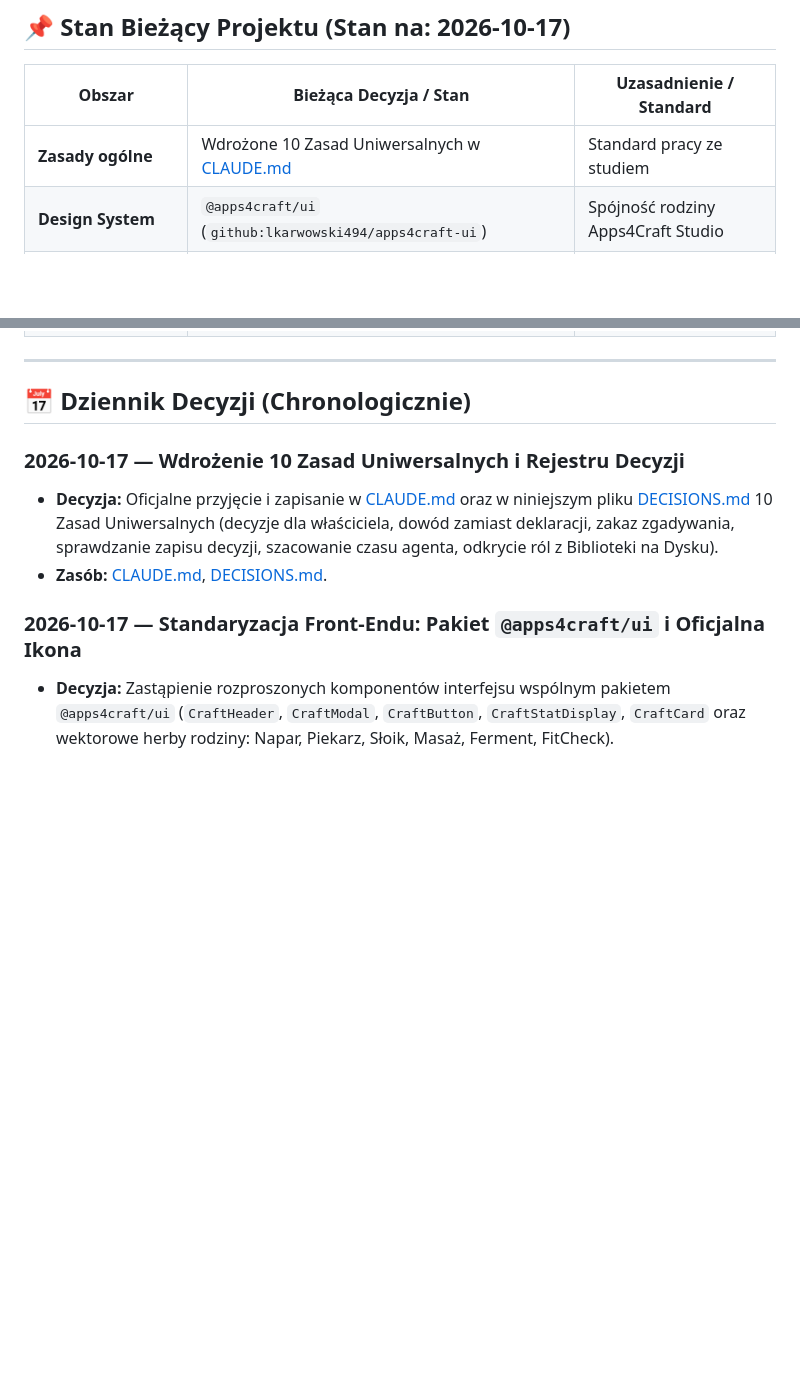
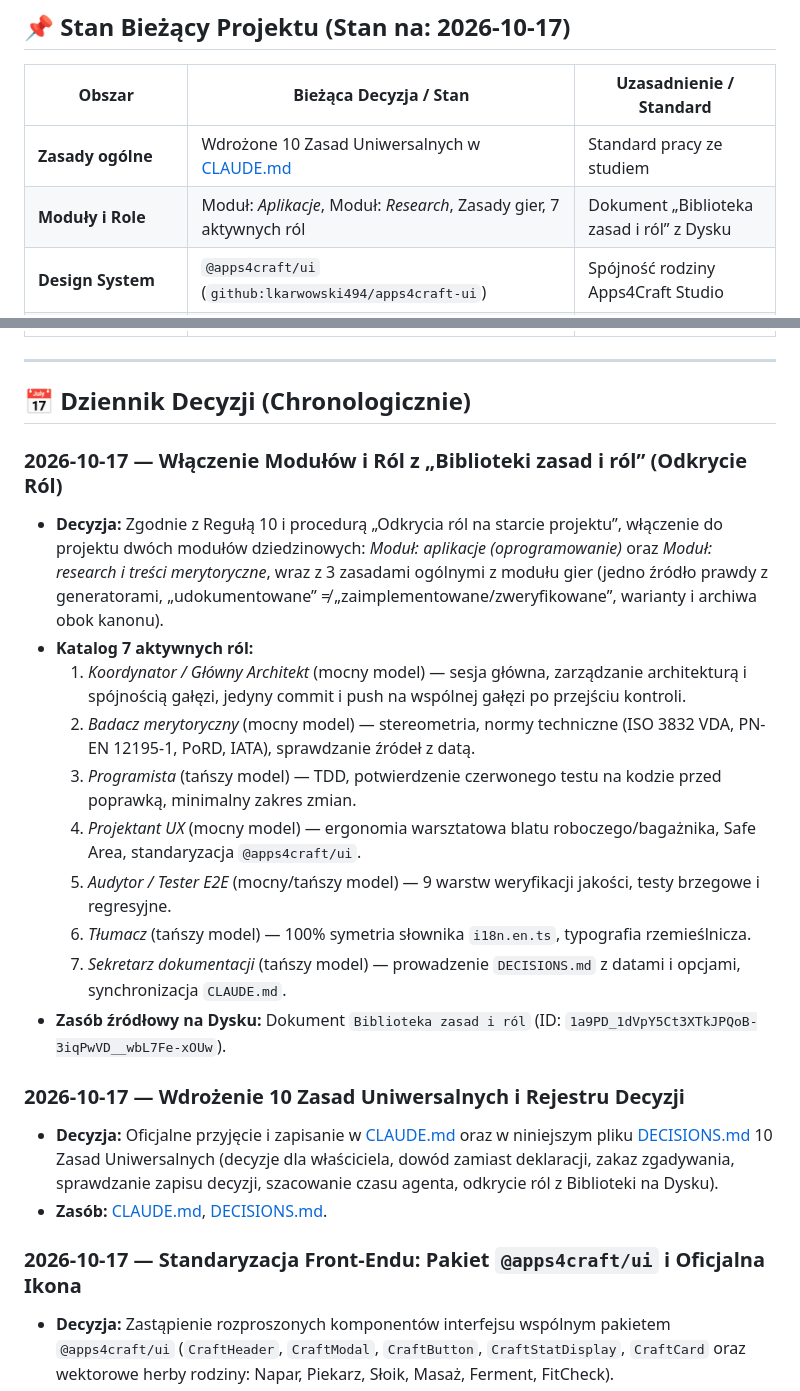
Before and after one commit to lkarwowski494/czy-sie-zmiesci, a Markdown page: DECISIONS.md, 2 parts joined by grey strips. GitHub-like rendering; blank space fills up the shorter version.

```diff
--- a/DECISIONS.md
+++ b/DECISIONS.md
@@ -9,6 +9,7 @@
 | Obszar | Bieżąca Decyzja / Stan | Uzasadnienie / Standard |
 |---|---|---|
 | **Zasady ogólne** | Wdrożone 10 Zasad Uniwersalnych w [CLAUDE.md](file:///c:/Users/lukas/Documents/antigravity/joyful-oppenheimer/CLAUDE.md) | Standard pracy ze studiem |
+| **Moduły i Role** | Moduł: *Aplikacje*, Moduł: *Research*, Zasady gier, 7 aktywnych ról | Dokument „Biblioteka zasad i ról” z Dysku |
 | **Design System** | `@apps4craft/ui` (`github:lkarwowski494/apps4craft-ui`) | Spójność rodziny Apps4Craft Studio |
 | **Kolorystyka** | Ciemny bazalt ceramiczny (`#121214`), akcent anodowanego tytanu (`#38BDF8`) | Oficjalna paleta FitCheck |
 | **Architektura danych** | 100% Offline-First, SQLite (expo-sqlite WAL), Zero-Telemetry, Zero-Cloud | Brak analityki, prywatność 100% |
@@ -22,6 +23,18 @@
 ---
 
 ## 📅 Dziennik Decyzji (Chronologicznie)
+
+### 2026-10-17 — Włączenie Modułów i Ról z „Biblioteki zasad i ról” (Odkrycie Ról)
+- **Decyzja:** Zgodnie z Regułą 10 i procedurą „Odkrycia ról na starcie projektu”, włączenie do projektu dwóch modułów dziedzinowych: *Moduł: aplikacje (oprogramowanie)* oraz *Moduł: research i treści merytoryczne*, wraz z 3 zasadami ogólnymi z modułu gier (jedno źródło prawdy z generatorami, „udokumentowane” ≠ „zaimplementowane/zweryfikowane”, warianty i archiwa obok kanonu).
+- **Katalog 7 aktywnych ról:**
+  1. *Koordynator / Główny Architekt* (mocny model) — sesja główna, zarządzanie architekturą i spójnością gałęzi, jedyny commit i push na wspólnej gałęzi po przejściu kontroli.
+  2. *Badacz merytoryczny* (mocny model) — stereometria, normy techniczne (ISO 3832 VDA, PN-EN 12195-1, PoRD, IATA), sprawdzanie źródeł z datą.
+  3. *Programista* (tańszy model) — TDD, potwierdzenie czerwonego testu na kodzie przed poprawką, minimalny zakres zmian.
+  4. *Projektant UX* (mocny model) — ergonomia warsztatowa blatu roboczego/bagażnika, Safe Area, standaryzacja `@apps4craft/ui`.
+  5. *Audytor / Tester E2E* (mocny/tańszy model) — 9 warstw weryfikacji jakości, testy brzegowe i regresyjne.
+  6. *Tłumacz* (tańszy model) — 100% symetria słownika `i18n.en.ts`, typografia rzemieślnicza.
+  7. *Sekretarz dokumentacji* (tańszy model) — prowadzenie `DECISIONS.md` z datami i opcjami, synchronizacja `CLAUDE.md`.
+- **Zasób źródłowy na Dysku:** Dokument `Biblioteka zasad i ról` (ID: `1a9PD_1dVpY5Ct3XTkJPQoB-3iqPwVD__wbL7Fe-xOUw`).
 
 ### 2026-10-17 — Wdrożenie 10 Zasad Uniwersalnych i Rejestru Decyzji
 - **Decyzja:** Oficjalne przyjęcie i zapisanie w [CLAUDE.md](file:///c:/Users/lukas/Documents/antigravity/joyful-oppenheimer/CLAUDE.md) oraz w niniejszym pliku [DECISIONS.md](file:///c:/Users/lukas/Documents/antigravity/joyful-oppenheimer/DECISIONS.md) 10 Zasad Uniwersalnych (decyzje dla właściciela, dowód zamiast deklaracji, zakaz zgadywania, sprawdzanie zapisu decyzji, szacowanie czasu agenta, odkrycie ról z Biblioteki na Dysku).
```
Also changed, not shown: CLAUDE.md (+34 -0 lines).
